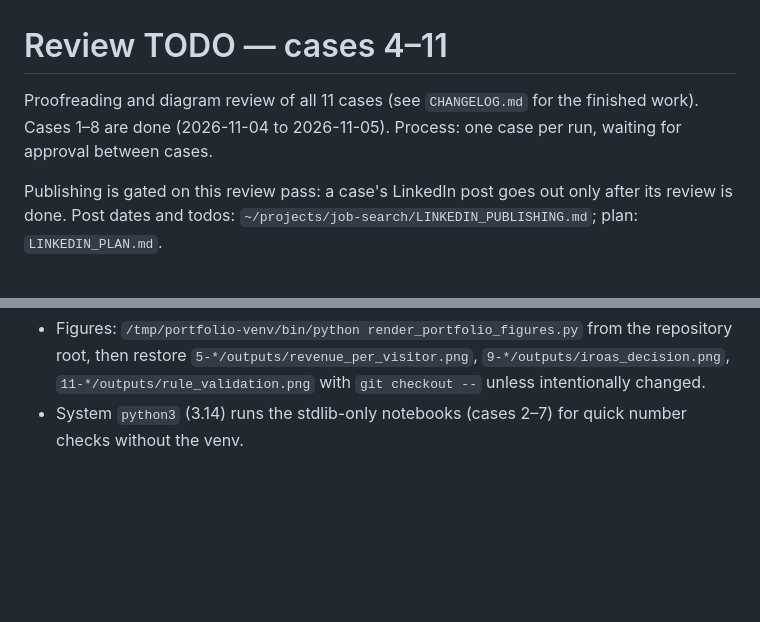
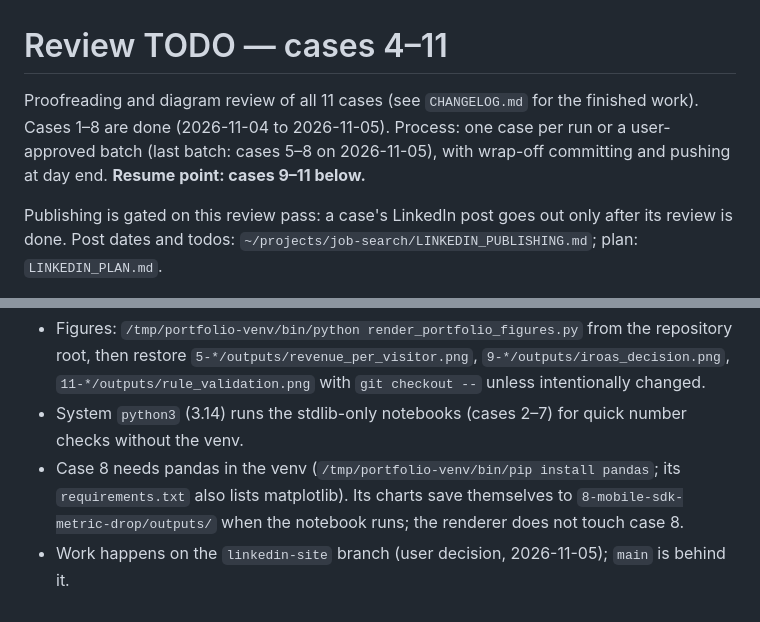
Before and after one commit to biziman/data-analyst-case-studies, a Markdown page: TODO.md, 2 parts joined by grey strips. Drawn GitHub-style; blank space fills up the shorter version.

Commit message:
Wrap off 2026-11-05: batch process note, case 8 env notes, resume point at cases 9-11

````diff
--- a/TODO.md
+++ b/TODO.md
@@ -1,6 +1,6 @@
 # Review TODO — cases 4–11
 
-Proofreading and diagram review of all 11 cases (see `CHANGELOG.md` for the finished work). Cases 1–8 are done (2026-11-04 to 2026-11-05). Process: one case per run, waiting for approval between cases.
+Proofreading and diagram review of all 11 cases (see `CHANGELOG.md` for the finished work). Cases 1–8 are done (2026-11-04 to 2026-11-05). Process: one case per run or a user-approved batch (last batch: cases 5–8 on 2026-11-05), with wrap-off committing and pushing at day end. **Resume point: cases 9–11 below.**
 
 Publishing is gated on this review pass: a case's LinkedIn post goes out only after its review is done. Post dates and todos: `~/projects/job-search/LINKEDIN_PUBLISHING.md`; plan: `LINKEDIN_PLAN.md`.
 
@@ -68,3 +68,5 @@ Executed and stored outputs; the three chart cells restyled to the figure rules
   ```
 - Figures: `/tmp/portfolio-venv/bin/python render_portfolio_figures.py` from the repository root, then restore `5-*/outputs/revenue_per_visitor.png`, `9-*/outputs/iroas_decision.png`, `11-*/outputs/rule_validation.png` with `git checkout --` unless intentionally changed.
 - System `python3` (3.14) runs the stdlib-only notebooks (cases 2–7) for quick number checks without the venv.
+- Case 8 needs pandas in the venv (`/tmp/portfolio-venv/bin/pip install pandas`; its `requirements.txt` also lists matplotlib). Its charts save themselves to `8-mobile-sdk-metric-drop/outputs/` when the notebook runs; the renderer does not touch case 8.
+- Work happens on the `linkedin-site` branch (user decision, 2026-11-05); `main` is behind it.
````
